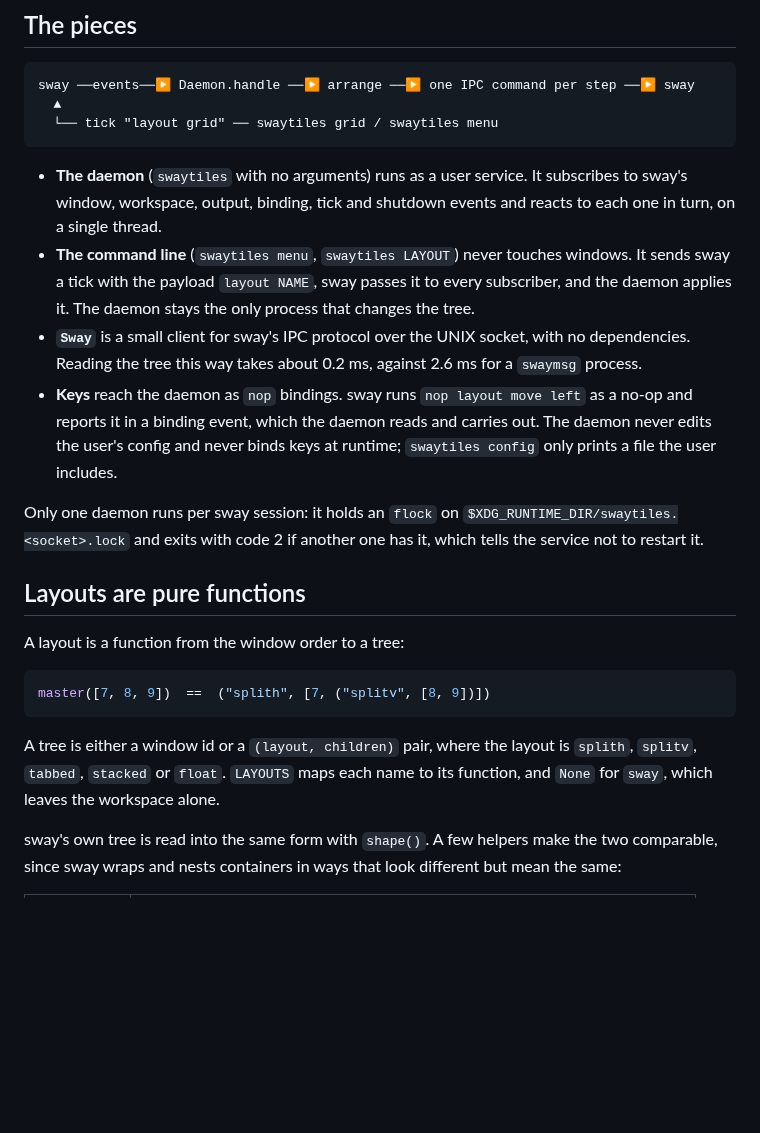
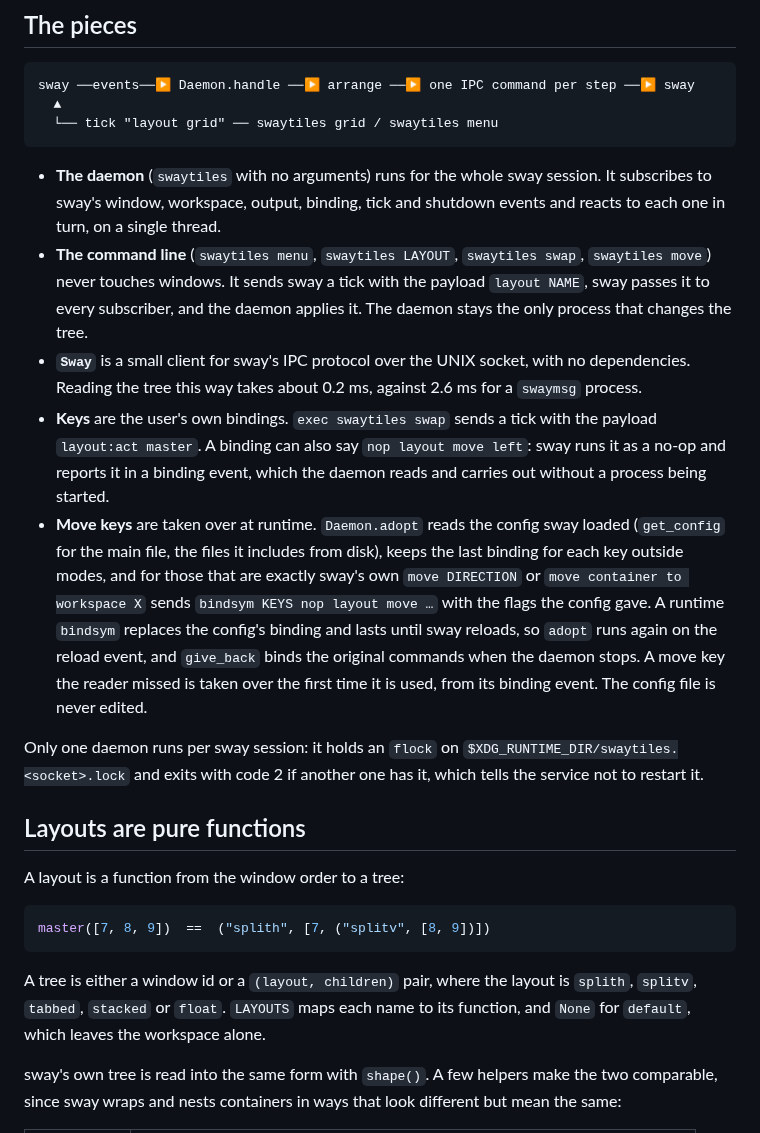
Before and after one commit to sertacartun/swaytiles, a Markdown page: ARCHITECTURE.md, the part around the change. Rendered like a GitHub page; blank space fills up the shorter version.

````diff
--- a/ARCHITECTURE.md
+++ b/ARCHITECTURE.md
@@ -11,21 +11,32 @@ sway ──events──▶ Daemon.handle ──▶ arrange ──▶ one IPC com
   └── tick "layout grid" ── swaytiles grid / swaytiles menu
 ```
 
-- **The daemon** (`swaytiles` with no arguments) runs as a user service.
+- **The daemon** (`swaytiles` with no arguments) runs for the whole sway session.
   It subscribes to sway's window, workspace, output, binding, tick and
   shutdown events and reacts to each one in turn, on a single thread.
-- **The command line** (`swaytiles menu`, `swaytiles LAYOUT`) never
-  touches windows. It sends sway a tick with the payload `layout NAME`,
+- **The command line** (`swaytiles menu`, `swaytiles LAYOUT`, `swaytiles
+  swap`, `swaytiles move`) never touches windows. It sends sway a tick with the payload `layout NAME`,
   sway passes it to every subscriber, and the daemon applies it. The
   daemon stays the only process that changes the tree.
 - **`Sway`** is a small client for sway's IPC protocol over the UNIX
   socket, with no dependencies. Reading the tree this way takes about
   0.2 ms, against 2.6 ms for a `swaymsg` process.
-- **Keys** reach the daemon as `nop` bindings. sway runs `nop layout move
-  left` as a no-op and reports it in a binding event, which the daemon
-  reads and carries out. The daemon never edits the user's config and
-  never binds keys at runtime; `swaytiles config` only prints a file the
-  user includes.
+- **Keys** are the user's own bindings. `exec swaytiles swap` sends a
+  tick with the payload `layout:act master`. A binding can also say `nop
+  layout move left`: sway runs it as a no-op and reports it in a binding
+  event, which the daemon reads and carries out without a process being
+  started.
+- **Move keys** are taken over at runtime. `Daemon.adopt` reads the
+  config sway loaded (`get_config` for the main file, the files it
+  includes from disk), keeps the last binding for each key outside modes,
+  and for those that are exactly sway's own `move DIRECTION` or `move
+  container to workspace X` sends `bindsym KEYS nop layout move …` with
+  the flags the config gave. A runtime `bindsym` replaces the config's
+  binding and lasts until sway reloads, so `adopt` runs again on the
+  reload event, and `give_back` binds the original commands when the
+  daemon stops. A move key the reader missed is taken over the first
+  time it is used, from its binding event. The config file is never
+  edited.
 
 Only one daemon runs per sway session: it holds an `flock` on
 `$XDG_RUNTIME_DIR/swaytiles.<socket>.lock` and exits with code 2 if
@@ -41,7 +52,7 @@ master([7, 8, 9])  ==  ("splith", [7, ("splitv", [8, 9])])
 
 A tree is either a window id or a `(layout, children)` pair, where the
 layout is `splith`, `splitv`, `tabbed`, `stacked` or `float`. `LAYOUTS`
-maps each name to its function, and `None` for `sway`, which leaves the
+maps each name to its function, and `None` for `default`, which leaves the
 workspace alone.
 
 sway's own tree is read into the same form with `shape()`. A few helpers
````
Also changed, not shown: README.md (+73 -49 lines), docs/gifs/menu.png, 7 other files.
